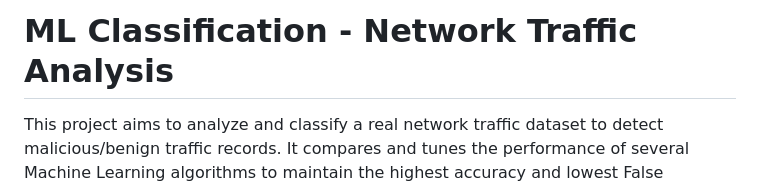
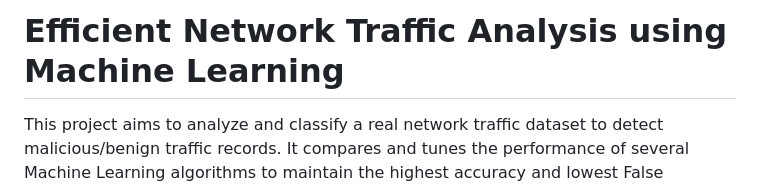
Before and after one commit to Vaibhavsingh-23/Efficient-Traffic-Analysis, a Markdown page: README.md, the part around the change. GitHub-like rendering.

```diff
--- a/README.md
+++ b/README.md
@@ -1,4 +1,4 @@
-# ML Classification - Network Traffic Analysis
+# Efficient Network Traffic Analysis using Machine Learning
 This project aims to analyze and classify a real network traffic dataset to detect malicious/benign traffic records. It compares and tunes the performance of several Machine Learning algorithms to maintain the highest accuracy and lowest False Positive/Negative rates.
 
 ## Data Set (Aposemat IoT-23)
```
